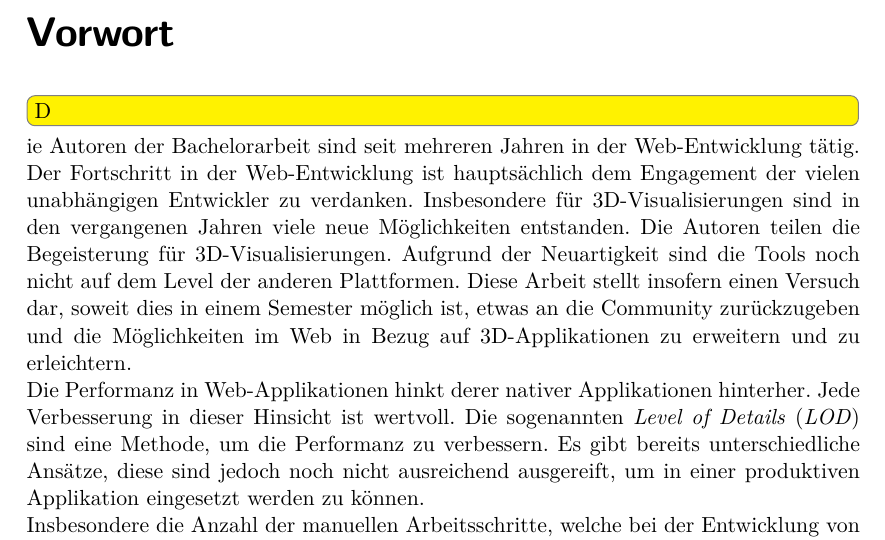
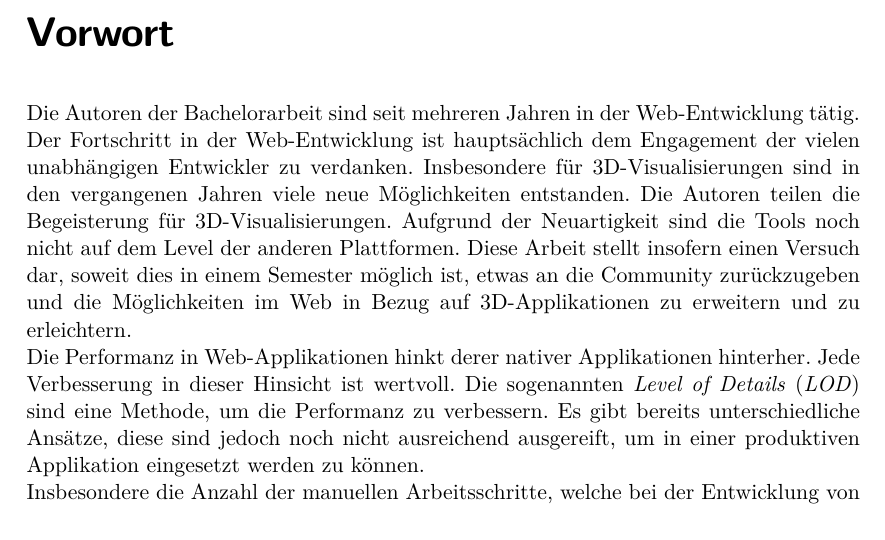
Before and after one commit to kreativwebdesign/lode, a LaTeX document (documentation/report/doc.tex, which reads documentation/report/parts/vorwort.tex): part of page 6 of 86, cut so that both start at the same text. Compiled offline with pdfLaTeX; a missing bibliography style is replaced by a similar one.

Commit message:
Remove empty todo

```diff
--- a/documentation/report/parts/vorwort.tex
+++ b/documentation/report/parts/vorwort.tex
@@ -7,7 +7,6 @@
 % !TEX encoding = UTF-8 Unicode
 % !TEX root = ../doc.tex
 
-\todo[inline]
 Die Autoren der Bachelorarbeit sind seit mehreren Jahren in der Web-Entwicklung tätig. Der Fortschritt in der Web-Entwicklung ist hauptsächlich dem Engagement der vielen unabhängigen Entwickler zu verdanken.
 Insbesondere für 3D-Visualisierungen sind in den vergangenen Jahren viele neue Möglichkeiten entstanden. Die Autoren teilen die Begeisterung für 3D-Visualisierungen. Aufgrund der Neuartigkeit sind die Tools noch nicht auf dem Level der anderen Plattformen. Diese Arbeit stellt insofern einen Versuch dar, soweit dies in einem Semester möglich ist, etwas an die Community zurückzugeben und die Möglichkeiten im Web in Bezug auf 3D-Applikationen zu erweitern und zu erleichtern.
 
```
